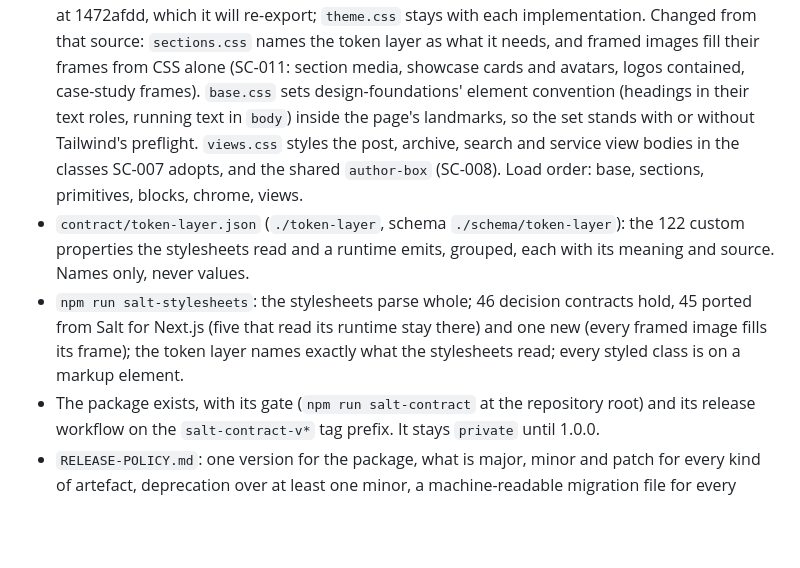
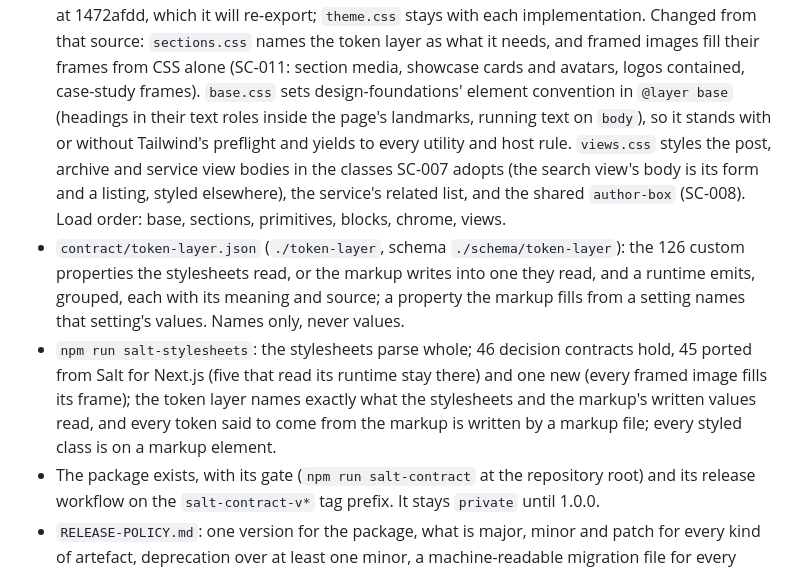
Before and after one commit to lightlysaltedhq/contracts, a Markdown page: salt-contract/CHANGELOG.md, the part around the change. Rendered like a GitHub page; blank space fills up the shorter version.

Commit message:
Bring the CHANGELOG in line with #8's review fixes
Co-Authored-By: Claude Opus 5.5 <noreply@anthropic.com>
Claude-Session: https://claude.ai/code/session_01JMs7CUfY751Fq1LGpT7kHd

```diff
--- a/salt-contract/CHANGELOG.md
+++ b/salt-contract/CHANGELOG.md
@@ -61,17 +61,21 @@ Salted's decision log for Product Salt.
   implementation. Changed from that source: `sections.css` names the token layer as what it needs,
   and framed images fill their frames from CSS alone (SC-011: section media, showcase cards and
   avatars, logos contained, case-study frames). `base.css` sets design-foundations' element
-  convention (headings in their text roles, running text in `body`) inside the page's landmarks, so
-  the set stands with or without Tailwind's preflight. `views.css` styles the post, archive, search
-  and service view bodies in the classes SC-007 adopts, and the shared `author-box` (SC-008). Load
-  order: base, sections, primitives, blocks, chrome, views.
-- `contract/token-layer.json` (`./token-layer`, schema `./schema/token-layer`): the 122 custom
-  properties the stylesheets read and a runtime emits, grouped, each with its meaning and source.
-  Names only, never values.
+  convention in `@layer base` (headings in their text roles inside the page's landmarks, running
+  text on `body`), so it stands with or without Tailwind's preflight and yields to every utility and
+  host rule. `views.css` styles the post, archive and service view bodies in the classes SC-007
+  adopts (the search view's body is its form and a listing, styled elsewhere), the service's related
+  list, and the shared `author-box` (SC-008). Load order: base, sections, primitives, blocks,
+  chrome, views.
+- `contract/token-layer.json` (`./token-layer`, schema `./schema/token-layer`): the 126 custom
+  properties the stylesheets read, or the markup writes into one they read, and a runtime emits,
+  grouped, each with its meaning and source; a property the markup fills from a setting names that
+  setting's values. Names only, never values.
 - `npm run salt-stylesheets`: the stylesheets parse whole; 46 decision contracts hold, 45 ported
   from Salt for Next.js (five that read its runtime stay there) and one new (every framed image
-  fills its frame); the token layer names exactly what the stylesheets read; every styled class is
-  on a markup element.
+  fills its frame); the token layer names exactly what the stylesheets and the markup's written
+  values read, and every token said to come from the markup is written by a markup file; every
+  styled class is on a markup element.
 - The package exists, with its gate (`npm run salt-contract` at the repository root) and its
   release workflow on the `salt-contract-v*` tag prefix. It stays `private` until 1.0.0.
 - `RELEASE-POLICY.md`: one version for the package, what is major, minor and patch for every kind
```
